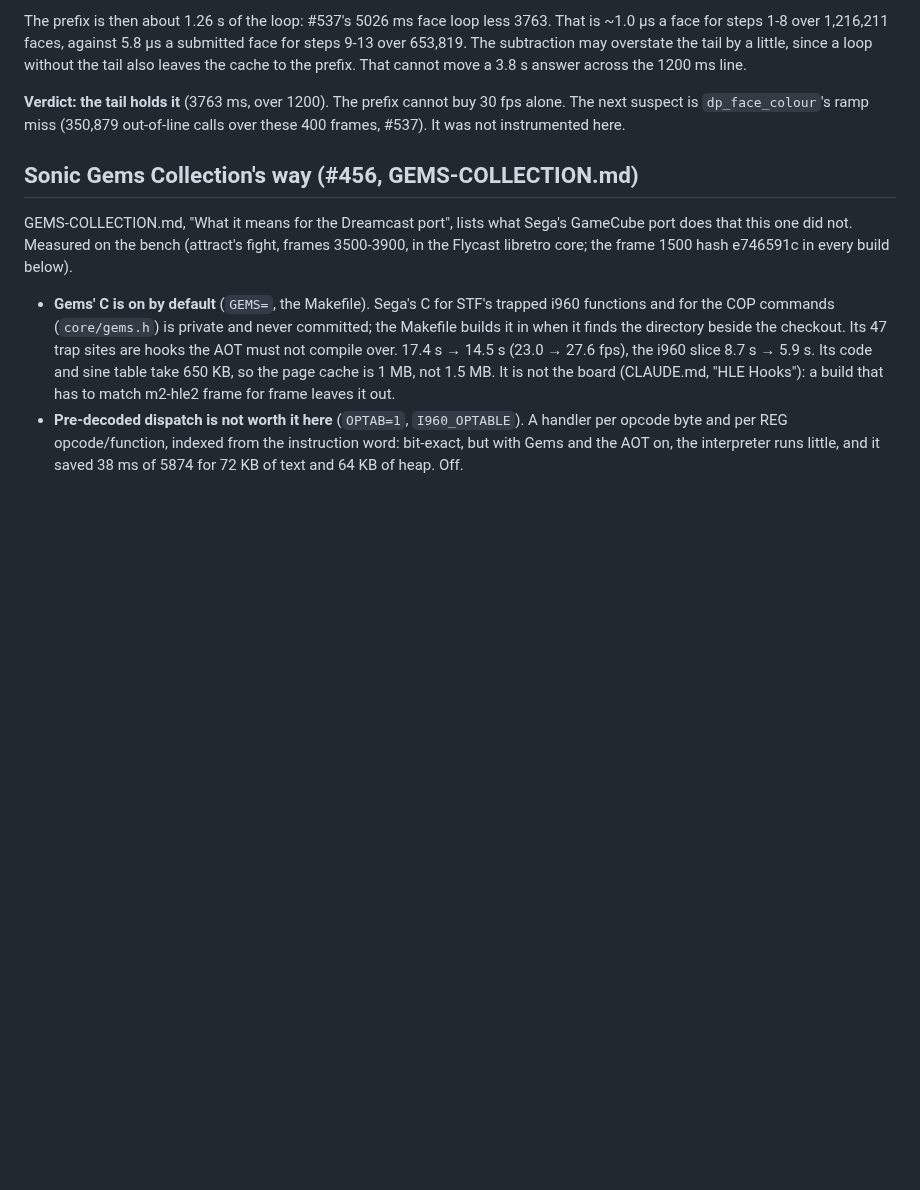
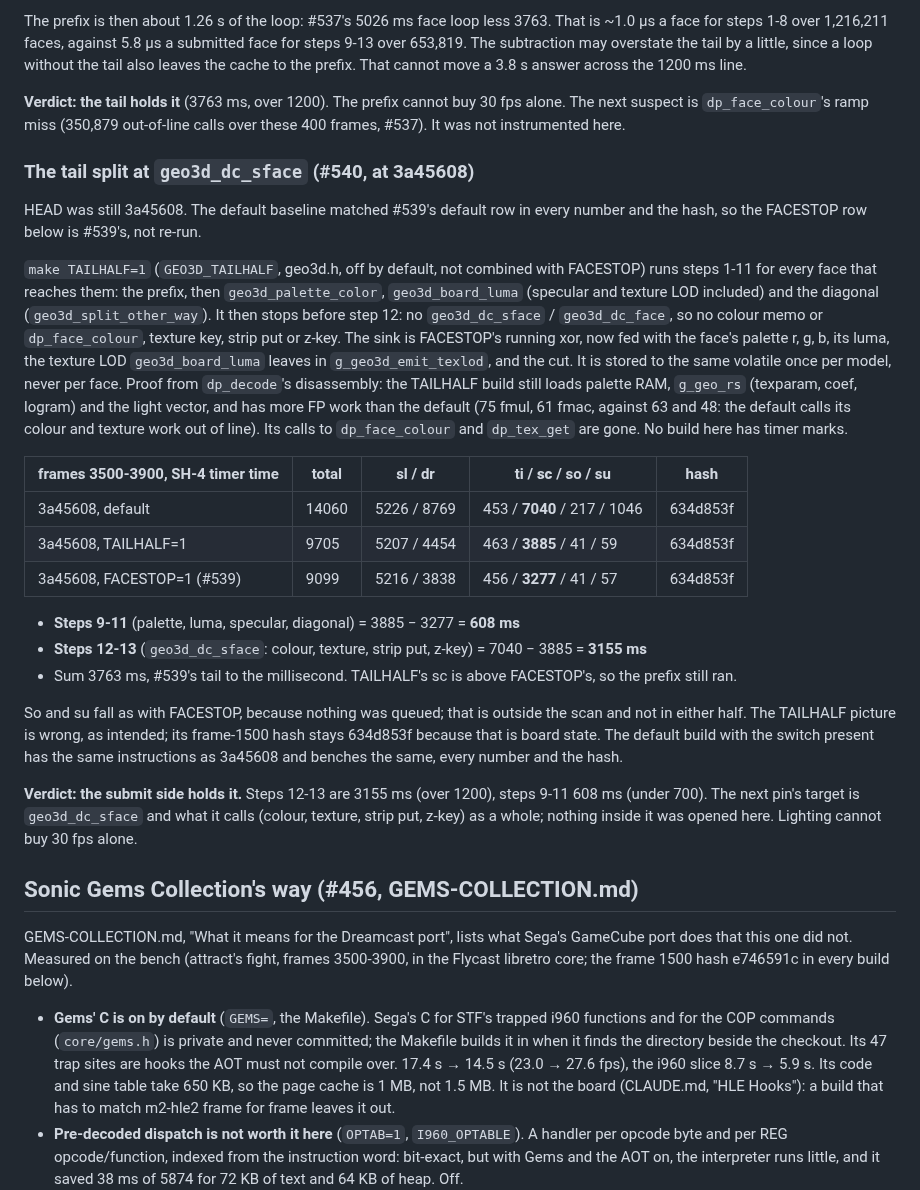
Before and after one commit to biggestsonicfan/m2-hle2, a Markdown page: DREAMCAST-PORT.md, the part around the change. GitHub-like rendering; blank space fills up the shorter version.

Commit message:
DREAMCAST-PORT.md: the face loop's tail split at geo3d_dc_sface (#540)
Steps 9-11 (palette, luma, specular, diagonal) are 608 ms of scan time
over frames 3500-3900; steps 12-13 (geo3d_dc_sface: colour, texture,
strip put, z-key) are 3155 ms. They sum to #539's 3763 ms tail. The
submit side holds the ~800 ms a 30 fps cut needs.

Co-Authored-By: Claude Opus 5.5 <noreply@anthropic.com>

```diff
--- a/DREAMCAST-PORT.md
+++ b/DREAMCAST-PORT.md
@@ -833,6 +833,49 @@ cache to the prefix. That cannot move a 3.8 s answer across the 1200 ms line.
 fps alone. The next suspect is `dp_face_colour`'s ramp miss (350,879 out-of-line
 calls over these 400 frames, #537). It was not instrumented here.
 
+### The tail split at `geo3d_dc_sface` (#540, at 3a45608)
+
+HEAD was still 3a45608. The default baseline matched #539's default row in
+every number and the hash, so the FACESTOP row below is #539's, not re-run.
+
+`make TAILHALF=1` (`GEO3D_TAILHALF`, geo3d.h, off by default, not combined
+with FACESTOP) runs steps 1-11 for every face that reaches them: the prefix,
+then `geo3d_palette_color`, `geo3d_board_luma` (specular and texture LOD
+included) and the diagonal (`geo3d_split_other_way`). It then stops before
+step 12: no `geo3d_dc_sface` / `geo3d_dc_face`, so no colour memo or
+`dp_face_colour`, texture key, strip put or z-key. The sink is FACESTOP's
+running xor, now fed with the face's palette r, g, b, its luma, the texture
+LOD `geo3d_board_luma` leaves in `g_geo3d_emit_texlod`, and the cut. It is
+stored to the same volatile once per model, never per face. Proof from
+`dp_decode`'s disassembly: the TAILHALF build still loads palette RAM,
+`g_geo_rs` (texparam, coef, logram) and the light vector, and has more FP
+work than the default (75 fmul, 61 fmac, against 63 and 48: the default
+calls its colour and texture work out of line). Its calls to
+`dp_face_colour` and `dp_tex_get` are gone. No build here has timer marks.
+
+| frames 3500-3900, SH-4 timer time | total | sl / dr | ti / **sc** / so / su | hash |
+|---|---|---|---|---|
+| 3a45608, default | 14060 | 5226 / 8769 | 453 / **7040** / 217 / 1046 | 634d853f |
+| 3a45608, TAILHALF=1 | 9705 | 5207 / 4454 | 463 / **3885** / 41 / 59 | 634d853f |
+| 3a45608, FACESTOP=1 (#539) | 9099 | 5216 / 3838 | 456 / **3277** / 41 / 57 | 634d853f |
+
+- **Steps 9-11** (palette, luma, specular, diagonal) = 3885 − 3277 = **608 ms**
+- **Steps 12-13** (`geo3d_dc_sface`: colour, texture, strip put, z-key) =
+  7040 − 3885 = **3155 ms**
+- Sum 3763 ms, #539's tail to the millisecond. TAILHALF's sc is above
+  FACESTOP's, so the prefix still ran.
+
+So and su fall as with FACESTOP, because nothing was queued; that is outside
+the scan and not in either half. The TAILHALF picture is wrong, as intended;
+its frame-1500 hash stays 634d853f because that is board state. The default
+build with the switch present has the same instructions as 3a45608 and benches
+the same, every number and the hash.
+
+**Verdict: the submit side holds it.** Steps 12-13 are 3155 ms (over 1200),
+steps 9-11 608 ms (under 700). The next pin's target is
+`geo3d_dc_sface` and what it calls (colour, texture, strip put, z-key) as a
+whole; nothing inside it was opened here. Lighting cannot buy 30 fps alone.
+
 ## Sonic Gems Collection's way (#456, GEMS-COLLECTION.md)
 
 GEMS-COLLECTION.md, "What it means for the Dreamcast port", lists what Sega's
```
